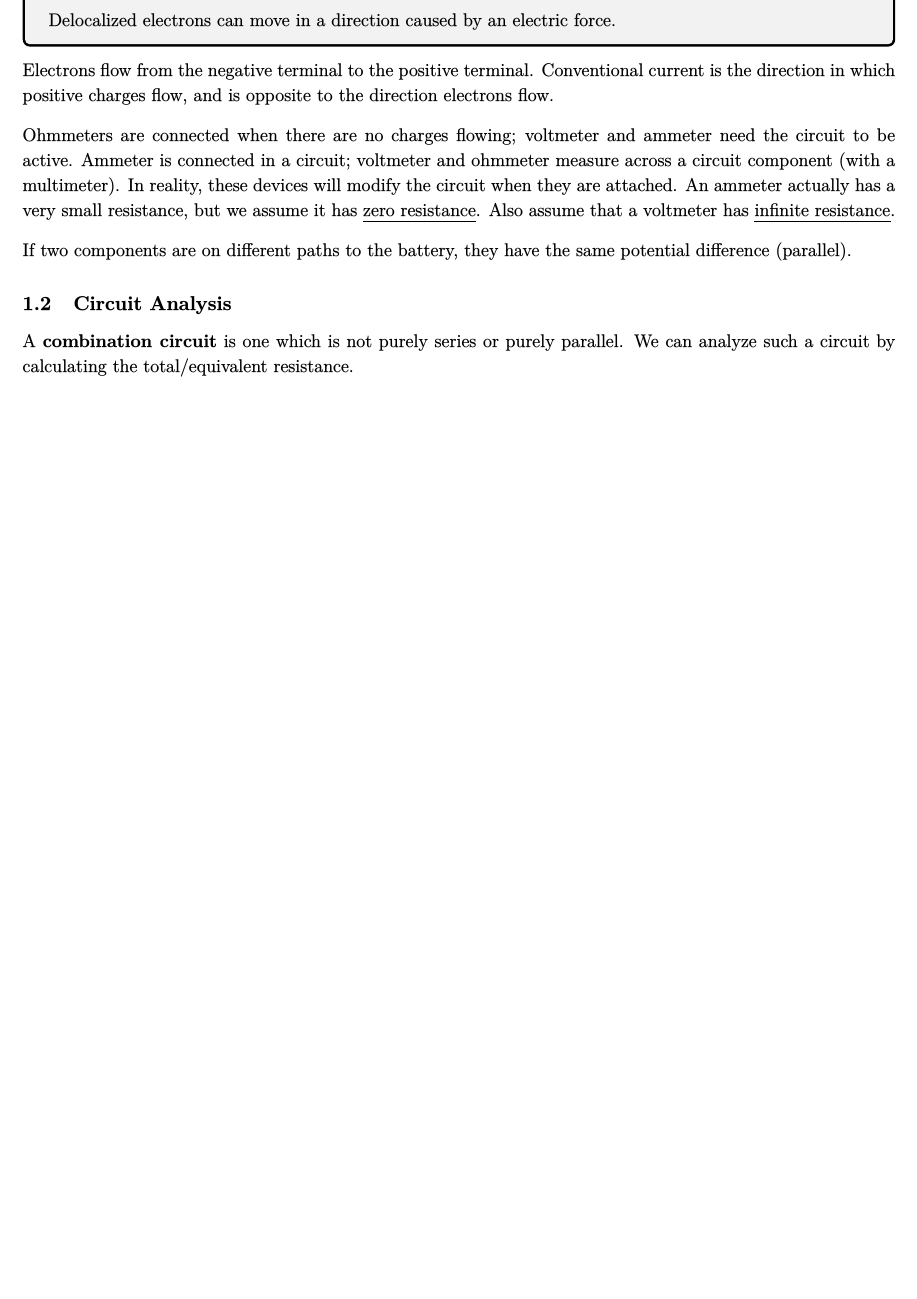
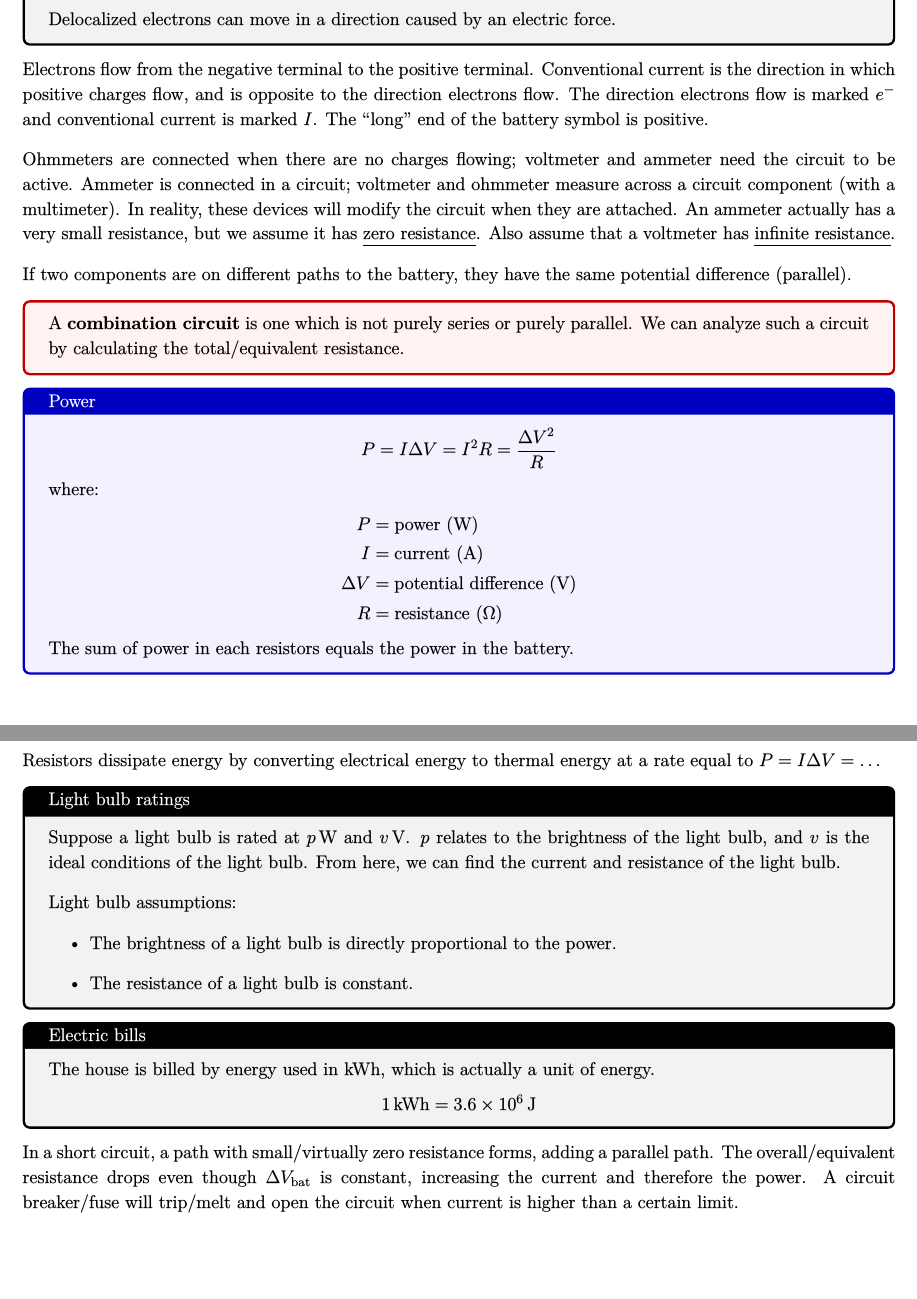
Before and after one commit to glolichen/peddie-physics, a LaTeX document (em.tex): part of page 3 of 3 before the commit and two parts of pages 3 and 4 of 4 after it, the two joined at a grey line, cut so that both start at the same text, the shorter picture padded with empty space. The pictures show the PDF file em.pdf that the author committed with the source.

Commit message:
fix typos and more EM

```diff
--- a/em.tex
+++ b/em.tex
@@ -150,12 +154,14 @@ From $I=\Delta V/R$ and $\Delta V_\text{bat}=\Delta V_1=\Delta V_2=\Delta V_3$:
 	Delocalized electrons can move in a direction caused by an electric force.
 }
 
-Electrons flow from the negative terminal to the positive terminal. Conventional current is the direction in which positive charges flow, and is opposite to the direction electrons flow.
+Electrons flow from the negative terminal to the positive terminal. Conventional current is the direction in which positive charges flow, and is opposite to the direction electrons flow. The direction electrons flow is marked $e^-$ and conventional current is marked $I$. The ``long'' end of the battery symbol is positive.
 
 Ohmmeters are connected when there are no charges flowing; voltmeter and ammeter need the circuit to be active. Ammeter is connected in a circuit; voltmeter and ohmmeter measure across a circuit component (with a multimeter). In reality, these devices will modify the circuit when they are attached. An ammeter actually has a very small resistance, but we assume it has \ul{zero resistance}. Also assume that a voltmeter has \ul{infinite resistance}.
 
 If two components are on different paths to the battery, they have the same potential difference (parallel).
 
-\subsection{Circuit Analysis}
+\definition{A \textbf{combination circuit} is one which is not purely series or purely parallel. We can analyze such a circuit by calculating the total/equivalent resistance.}
 
-A \textbf{combination circuit} is one which is not purely series or purely parallel. We can analyze such a circuit by calculating the total/equivalent resistance.
+\theorem{Power}{
+	\begin{equation*}
+	    P
@@ -162,2 +175,29 @@ A \textbf{combination circuit} is one which is not purely series or purely paral
+		I&=\text{current (A)} \\
+		\Delta V&=\text{potential difference (V)} \\
+		R&=\text{resistance (\si{\ohm})}
+	\end{align*}
+	The sum of power in each resistors equals the power in the battery.
+}
+
+Resistors dissipate energy by converting electrical energy to thermal energy at a rate equal to $P=I\Delta V=\ldots$
+
+\remark{Light bulb ratings}{
+	Suppose a light bulb is rated at $p\,\si{\watt}$ and $v\,\si{\volt}$. $p$ relates to the brightness of the light bulb, and $v$ is the ideal conditions of the light bulb. From here, we can find the current and resistance of the light bulb.
+
+	Light bulb assumptions:
+	\begin{itemize}
+	    \item The brightness of a light bulb is directly proportional to the power.
+		\item The resistance of a light bulb is constant.
+	\end{itemize}
+}
+
+\remark{Electric bills}{
+	The house is billed by energy used in kWh, which is actually a unit of energy.
+	\begin{equation*}
+		1\,\text{kWh}=3.6\times10^6\,\si{\joule}
+	\end{equation*}
+}
+
+In a short circuit, a path with small/virtually zero resistance forms, adding a parallel path. The overall/equivalent resistance drops even though $\Delta V_\text{bat}$ is constant, increasing the current and therefore the power. A circuit breaker/fuse will trip/melt and open the circuit when current is higher than a certain limit.
 
 \end{document}
```
Also changed, not shown: mechanics.tex (+1 -1 lines), em.pdf, mechanics.pdf, em.tex (15 more changed lines).
